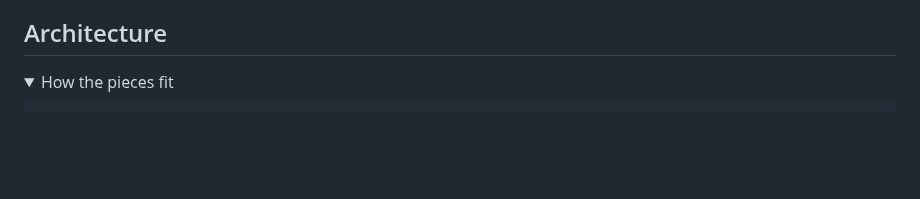
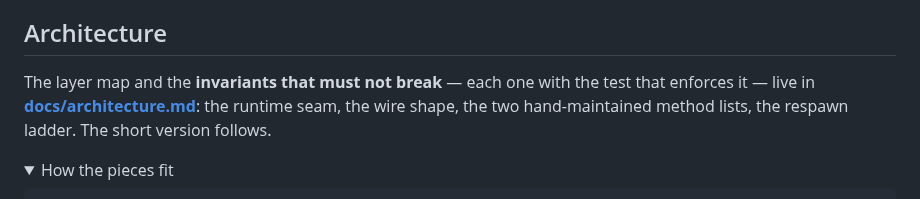
Before and after one commit to chethan62/holesail-gui, a Markdown page: README.md, the part around the change. Rendered like a GitHub page; folded sections open; blank space fills up the shorter version.

```diff
--- a/README.md
+++ b/README.md
@@ -128,6 +128,11 @@ a measured question, answered in **[docs/ui-support.md](docs/ui-support.md)**
 (shipped WebKitGTK 2.50.4, feature by feature).
 
 ## Architecture
+
+The layer map and the **invariants that must not break** — each one with the test
+that enforces it — live in **[docs/architecture.md](docs/architecture.md)**: the
+runtime seam, the wire shape, the two hand-maintained method lists, the respawn
+ladder. The short version follows.
 
 <details>
 <summary>How the pieces fit</summary>
```
Also changed, not shown: docs/architecture.md (added, +74 -0 lines).
